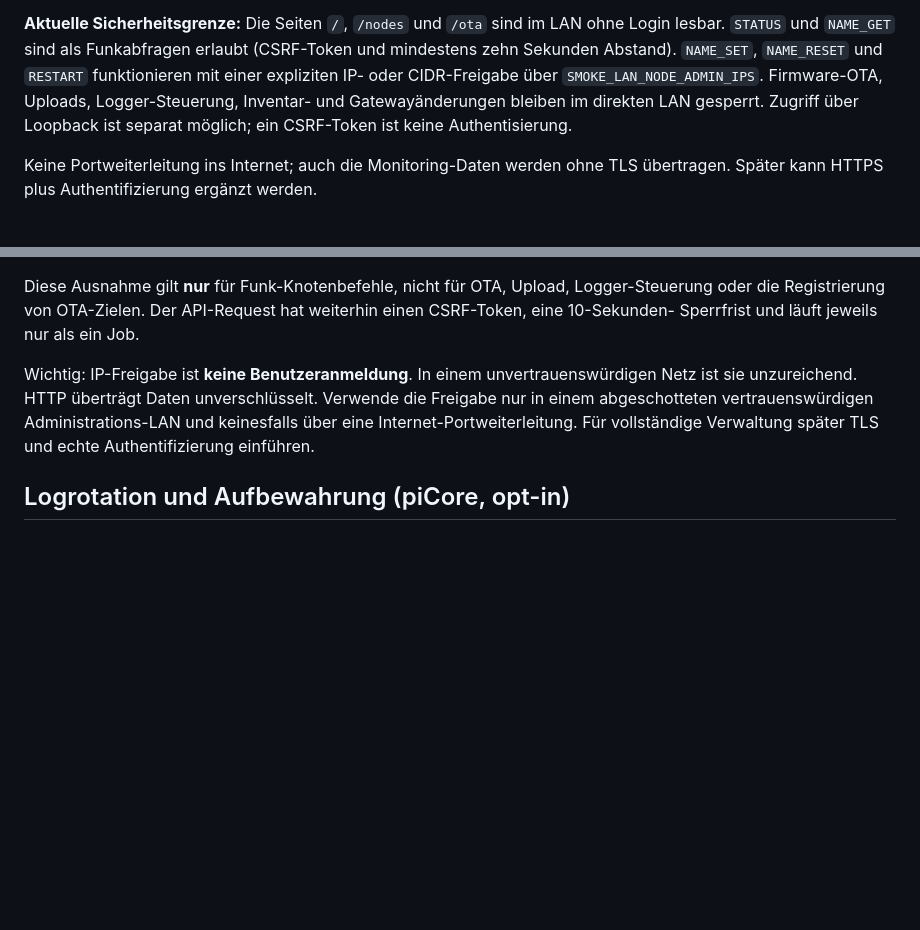
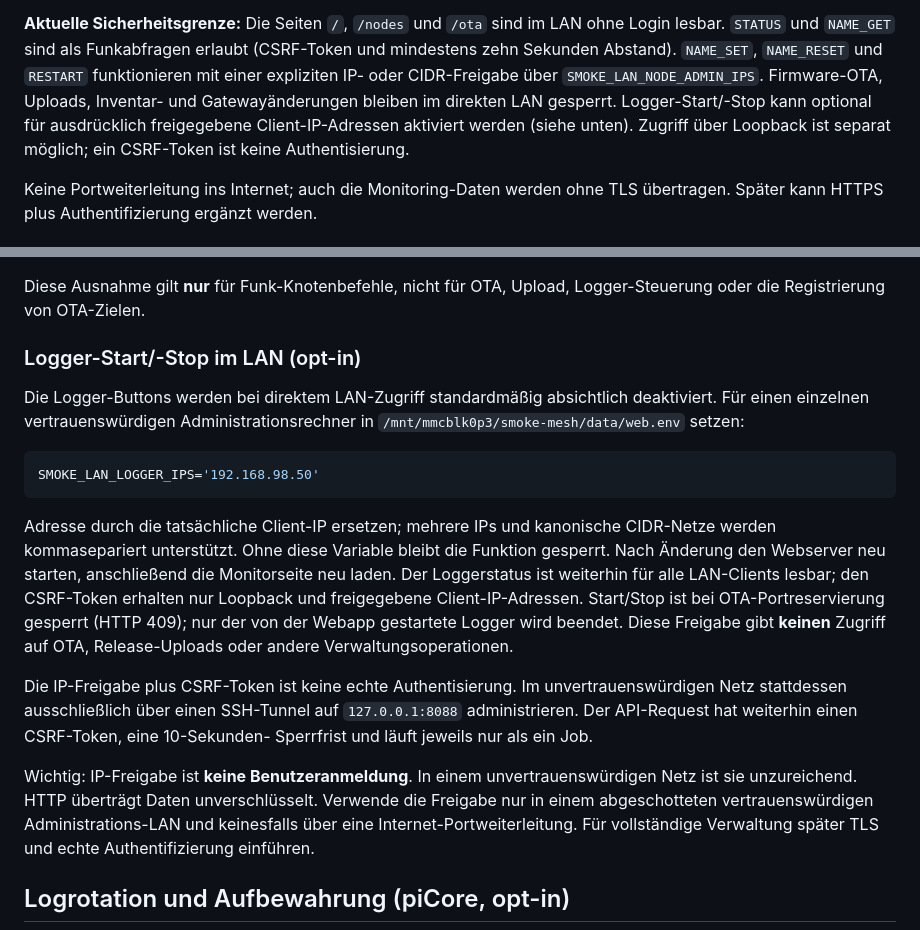
Before and after one commit to lexxi/smoke-listener-mesh, a Markdown page: docs/cross-platform-picore-web.md, 2 parts joined by grey strips. GitHub-like rendering; blank space fills up the shorter version.

Commit message:
fix(web): allow explicitly permitted LAN clients to start and stop USB logger

````diff
--- a/docs/cross-platform-picore-web.md
+++ b/docs/cross-platform-picore-web.md
@@ -113,8 +113,9 @@ sind im LAN ohne Login lesbar. `STATUS` und `NAME_GET` sind als
 Funkabfragen erlaubt (CSRF-Token und mindestens zehn Sekunden Abstand).
 `NAME_SET`, `NAME_RESET` und `RESTART` funktionieren mit einer
 expliziten IP- oder CIDR-Freigabe über `SMOKE_LAN_NODE_ADMIN_IPS`.
-Firmware-OTA, Uploads, Logger-Steuerung, Inventar- und Gatewayänderungen
-bleiben im direkten LAN gesperrt. Zugriff über Loopback ist separat
+Firmware-OTA, Uploads, Inventar- und Gatewayänderungen bleiben im direkten LAN
+gesperrt. Logger-Start/-Stop kann optional für ausdrücklich freigegebene
+Client-IP-Adressen aktiviert werden (siehe unten). Zugriff über Loopback ist separat
 möglich; ein CSRF-Token ist keine Authentisierung.
 
 Keine Portweiterleitung ins Internet; auch die Monitoring-Daten werden
@@ -177,6 +178,30 @@ Nach Konfigurationsänderungen die Webapp neu starten.
 
 Diese Ausnahme gilt **nur** für Funk-Knotenbefehle, nicht für
 OTA, Upload, Logger-Steuerung oder die Registrierung von OTA-Zielen.
+
+### Logger-Start/-Stop im LAN (opt-in)
+
+Die Logger-Buttons werden bei direktem LAN-Zugriff standardmäßig
+absichtlich deaktiviert. Für einen einzelnen vertrauenswürdigen
+Administrationsrechner in `/mnt/mmcblk0p3/smoke-mesh/data/web.env` setzen:
+
+```sh
+SMOKE_LAN_LOGGER_IPS='192.168.98.50'
+```
+
+Adresse durch die tatsächliche Client-IP ersetzen; mehrere IPs und
+kanonische CIDR-Netze werden kommasepariert unterstützt. Ohne diese
+Variable bleibt die Funktion gesperrt. Nach Änderung den Webserver
+neu starten, anschließend die Monitorseite neu laden. Der Loggerstatus
+ist weiterhin für alle LAN-Clients lesbar; den CSRF-Token erhalten nur
+Loopback und freigegebene Client-IP-Adressen. Start/Stop ist bei
+OTA-Portreservierung gesperrt (HTTP 409); nur der von der Webapp gestartete
+Logger wird beendet. Diese Freigabe gibt **keinen** Zugriff auf OTA,
+Release-Uploads oder andere Verwaltungsoperationen.
+
+Die IP-Freigabe plus CSRF-Token ist keine echte Authentisierung. Im
+unvertrauenswürdigen Netz stattdessen ausschließlich über einen
+SSH-Tunnel auf `127.0.0.1:8088` administrieren.
 Der API-Request hat weiterhin einen CSRF-Token, eine 10-Sekunden-
 Sperrfrist und läuft jeweils nur als ein Job.
 
````
